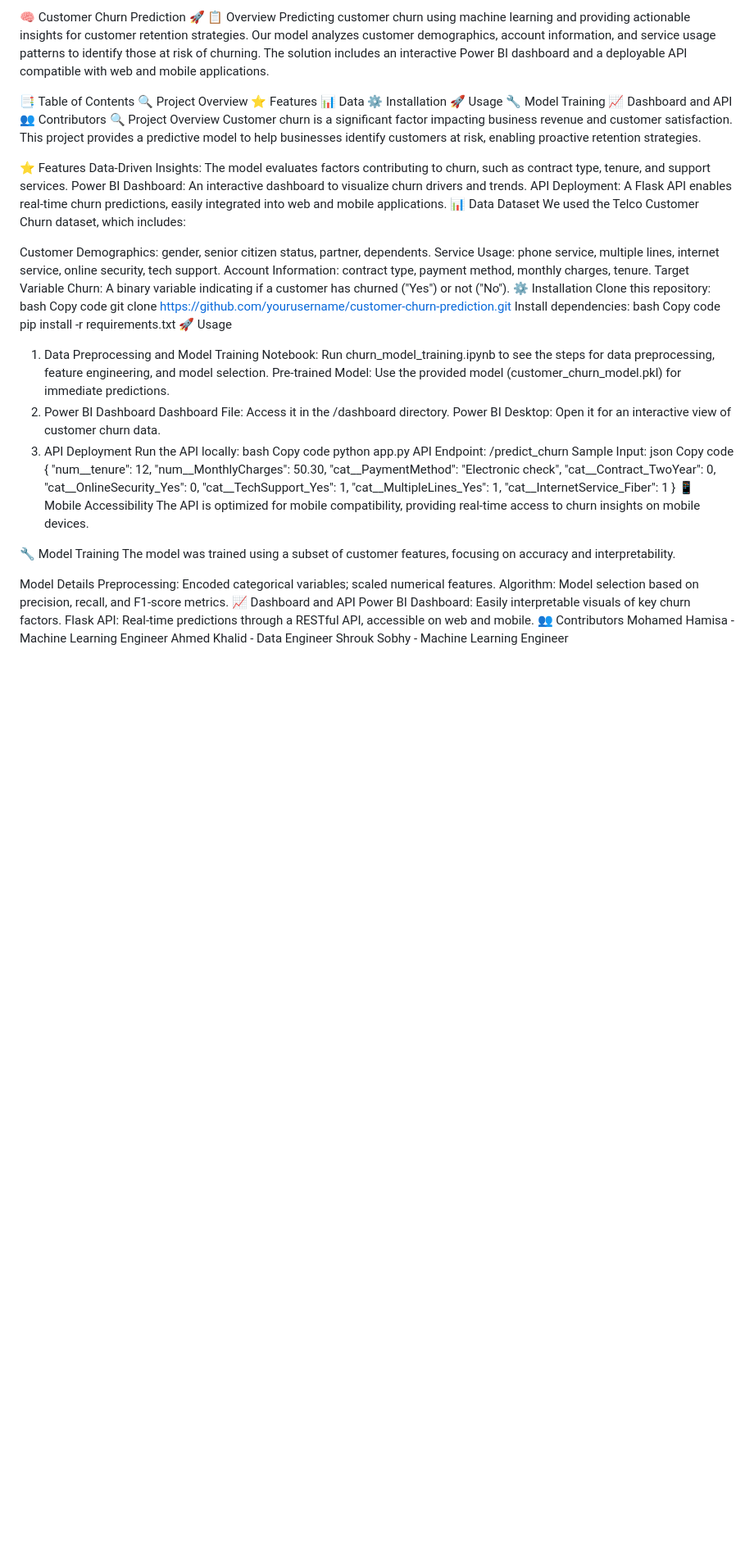
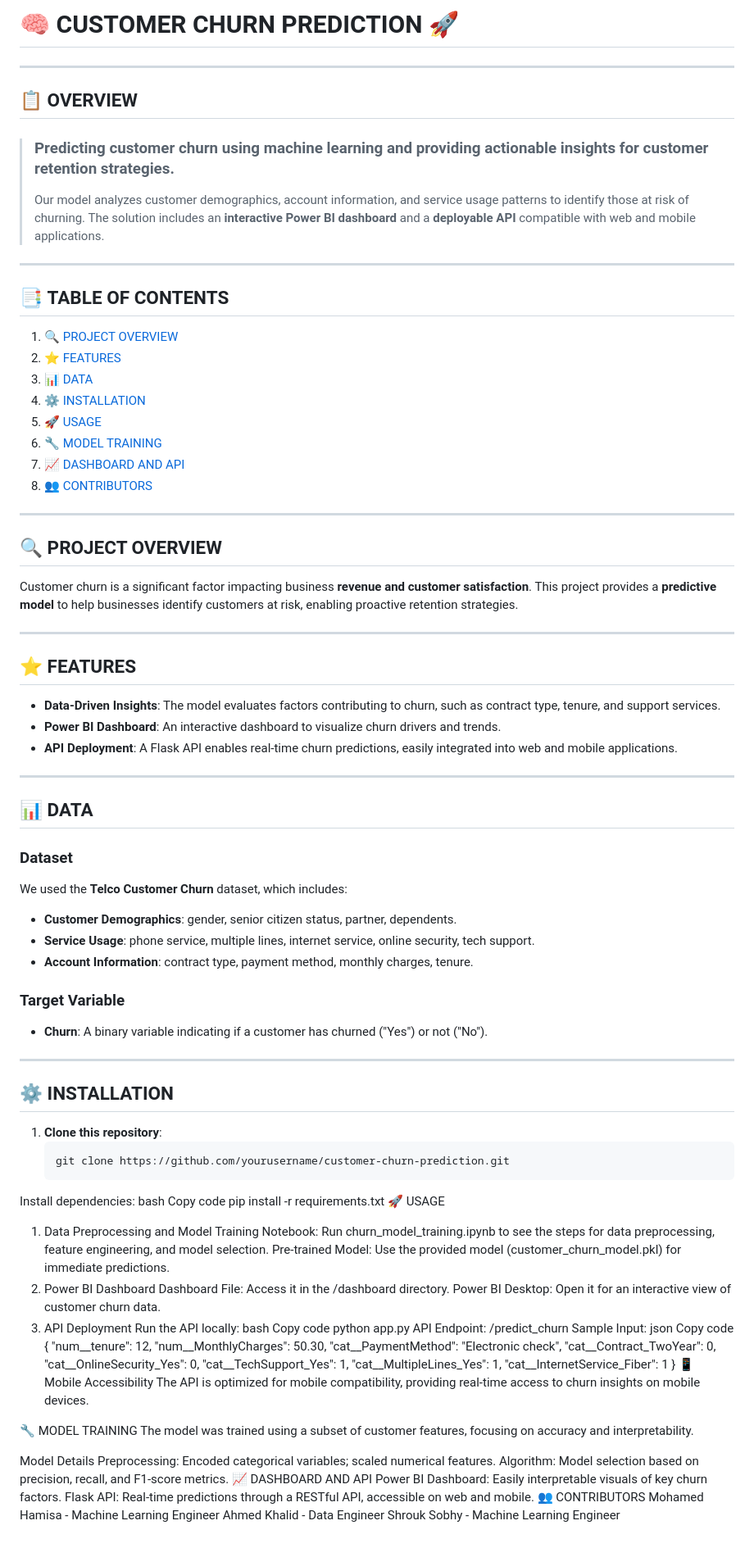
Before and after one commit to MohamedHamisa/MAS, a Markdown page: README.md, the part around the change. Shown at 82% size. Drawn GitHub-style; blank space fills up the shorter version.

````diff
--- a/README.md
+++ b/README.md
@@ -1,43 +1,60 @@
-🧠 Customer Churn Prediction 🚀
-📋 Overview
-Predicting customer churn using machine learning and providing actionable insights for customer retention strategies.
-Our model analyzes customer demographics, account information, and service usage patterns to identify those at risk of churning. The solution includes an interactive Power BI dashboard and a deployable API compatible with web and mobile applications.
+# 🧠 **CUSTOMER CHURN PREDICTION** 🚀
 
-📑 Table of Contents
-🔍 Project Overview
-⭐ Features
-📊 Data
-⚙️ Installation
-🚀 Usage
-🔧 Model Training
-📈 Dashboard and API
-👥 Contributors
-🔍 Project Overview
-Customer churn is a significant factor impacting business revenue and customer satisfaction. This project provides a predictive model to help businesses identify customers at risk, enabling proactive retention strategies.
+---
 
-⭐ Features
-Data-Driven Insights: The model evaluates factors contributing to churn, such as contract type, tenure, and support services.
-Power BI Dashboard: An interactive dashboard to visualize churn drivers and trends.
-API Deployment: A Flask API enables real-time churn predictions, easily integrated into web and mobile applications.
-📊 Data
-Dataset
-We used the Telco Customer Churn dataset, which includes:
+## 📋 **OVERVIEW**
+> ### **Predicting customer churn using machine learning and providing actionable insights for customer retention strategies.**
+> Our model analyzes customer demographics, account information, and service usage patterns to identify those at risk of churning. The solution includes an **interactive Power BI dashboard** and a **deployable API** compatible with web and mobile applications.
 
-Customer Demographics: gender, senior citizen status, partner, dependents.
-Service Usage: phone service, multiple lines, internet service, online security, tech support.
-Account Information: contract type, payment method, monthly charges, tenure.
-Target Variable
-Churn: A binary variable indicating if a customer has churned ("Yes") or not ("No").
-⚙️ Installation
-Clone this repository:
-bash
-Copy code
-git clone https://github.com/yourusername/customer-churn-prediction.git
+---
+
+## 📑 **TABLE OF CONTENTS**
+1. [🔍 PROJECT OVERVIEW](#project-overview)
+2. [⭐ FEATURES](#features)
+3. [📊 DATA](#data)
+4. [⚙️ INSTALLATION](#installation)
+5. [🚀 USAGE](#usage)
+6. [🔧 MODEL TRAINING](#model-training)
+7. [📈 DASHBOARD AND API](#dashboard-and-api)
+8. [👥 CONTRIBUTORS](#contributors)
+
+---
+
+## 🔍 **PROJECT OVERVIEW**
+Customer churn is a significant factor impacting business **revenue and customer satisfaction**. This project provides a **predictive model** to help businesses identify customers at risk, enabling proactive retention strategies.
+
+---
+
+## ⭐ **FEATURES**
+- **Data-Driven Insights**: The model evaluates factors contributing to churn, such as contract type, tenure, and support services.
+- **Power BI Dashboard**: An interactive dashboard to visualize churn drivers and trends.
+- **API Deployment**: A Flask API enables real-time churn predictions, easily integrated into web and mobile applications.
+
+---
+
+## 📊 **DATA**
+
+### Dataset
+We used the **Telco Customer Churn** dataset, which includes:
+- **Customer Demographics**: gender, senior citizen status, partner, dependents.
+- **Service Usage**: phone service, multiple lines, internet service, online security, tech support.
+- **Account Information**: contract type, payment method, monthly charges, tenure.
+
+### Target Variable
+- **Churn**: A binary variable indicating if a customer has churned ("Yes") or not ("No").
+
+---
+
+## ⚙️ **INSTALLATION**
+
+1. **Clone this repository**:
+   ```bash
+   git clone https://github.com/yourusername/customer-churn-prediction.git
 Install dependencies:
 bash
 Copy code
 pip install -r requirements.txt
-🚀 Usage
+🚀 USAGE
 1. Data Preprocessing and Model Training
 Notebook: Run churn_model_training.ipynb to see the steps for data preprocessing, feature engineering, and model selection.
 Pre-trained Model: Use the provided model (customer_churn_model.pkl) for immediate predictions.
@@ -66,16 +83,16 @@ Copy code
 📱 Mobile Accessibility
 The API is optimized for mobile compatibility, providing real-time access to churn insights on mobile devices.
 
-🔧 Model Training
+🔧 MODEL TRAINING
 The model was trained using a subset of customer features, focusing on accuracy and interpretability.
 
 Model Details
 Preprocessing: Encoded categorical variables; scaled numerical features.
 Algorithm: Model selection based on precision, recall, and F1-score metrics.
-📈 Dashboard and API
+📈 DASHBOARD AND API
 Power BI Dashboard: Easily interpretable visuals of key churn factors.
 Flask API: Real-time predictions through a RESTful API, accessible on web and mobile.
-👥 Contributors
+👥 CONTRIBUTORS
 Mohamed Hamisa - Machine Learning Engineer
 Ahmed Khalid - Data Engineer
 Shrouk Sobhy - Machine Learning Engineer
````
